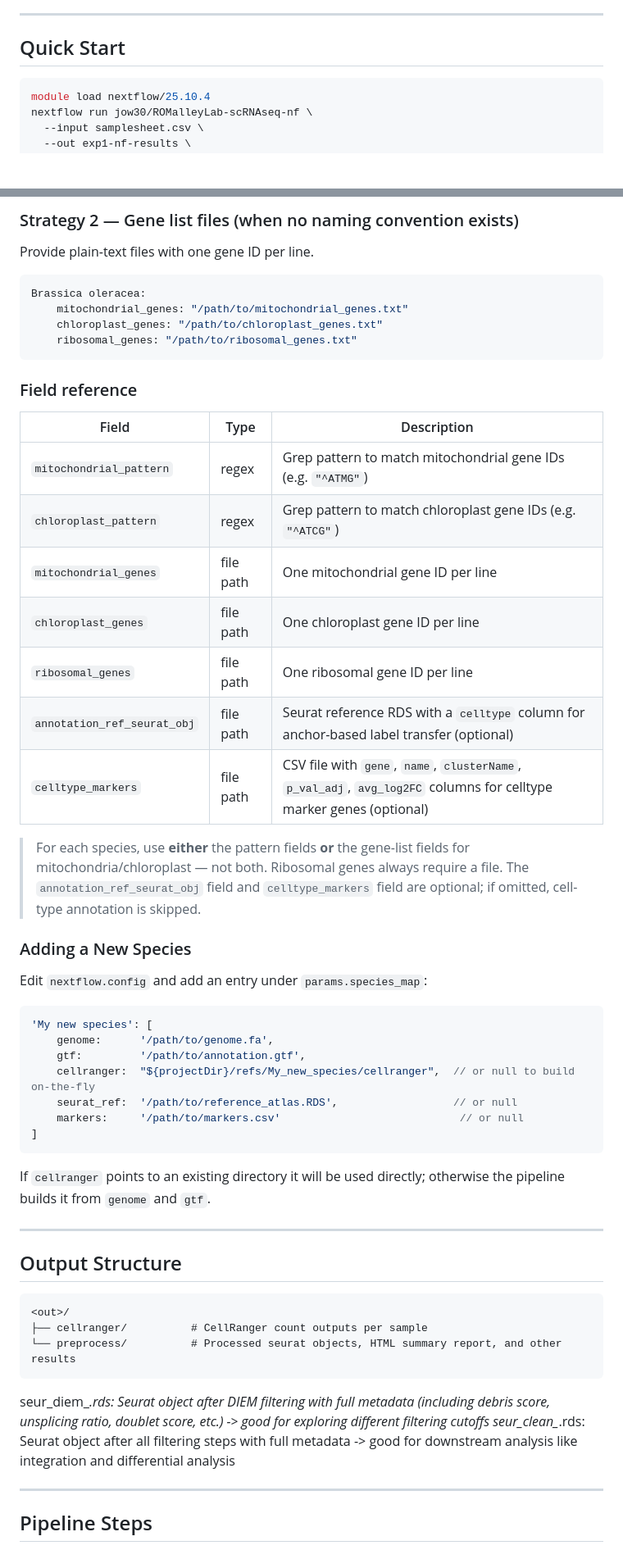
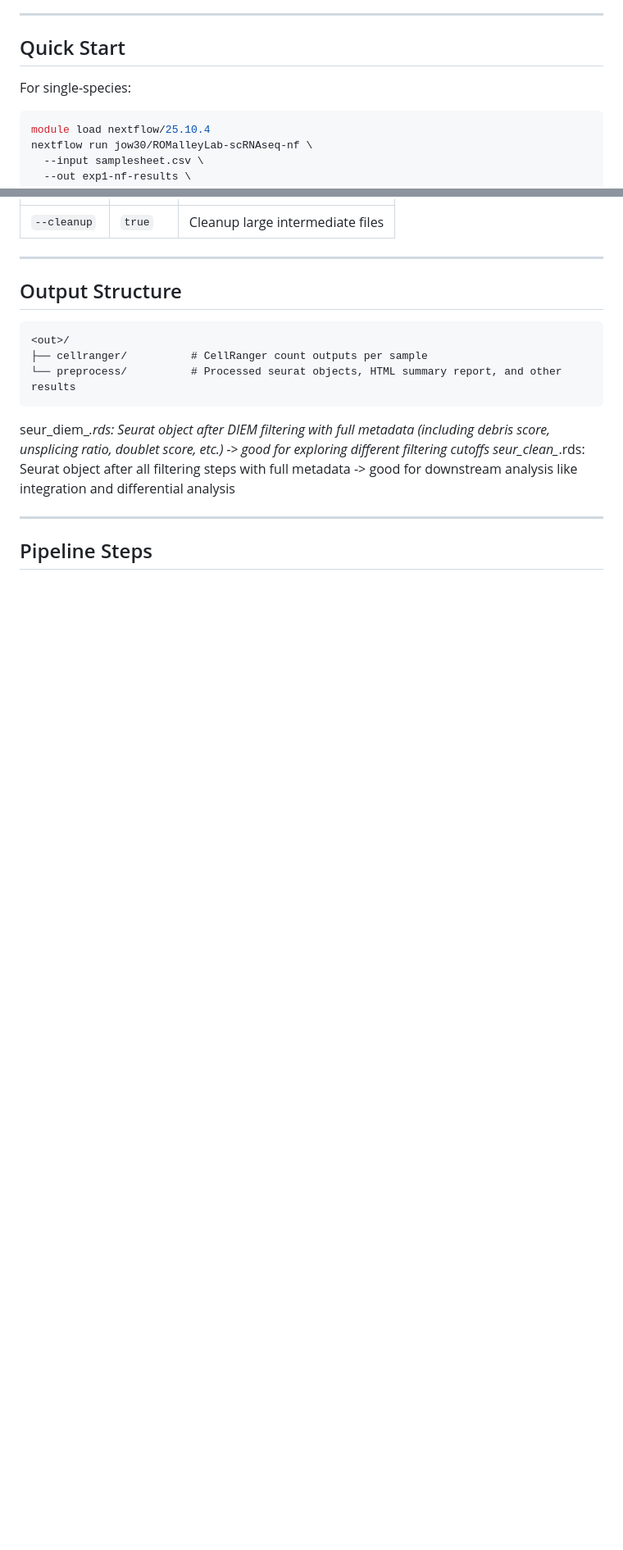
Before and after one commit to jow30/ROMalleyLab-scRNAseq-nf, a Markdown page: README.md, 2 parts joined by grey strips. Shown at 82% size. Rendered like a GitHub page; blank space fills up the shorter version.

````diff
--- a/README.md
+++ b/README.md
@@ -54,6 +52,8 @@ Require modules for this pipeline:
 
 ## Quick Start
 
+For single-species:
+
 ```bash
 module load nextflow/25.10.4
 nextflow run jow30/ROMalleyLab-scRNAseq-nf \
@@ -205,43 +253,4 @@ Arabidopsis thaliana:
-### Strategy 2 — Gene list files (when no naming convention exists)
-
-Provide plain-text files with one gene ID per line.
-
-```yaml
-Brassica oleracea:
-    mitochondrial_genes: "/path/to/mitochondrial_genes.txt"
-    chloroplast_genes: "/path/to/chloroplast_genes.txt"
-    ribosomal_genes: "/path/to/ribosomal_genes.txt"
-```
-
-### Field reference
-
-| Field | Type | Description |
-|-------|------|-------------|
-| `mitochondrial_pattern` | regex | Grep pattern to match mitochondrial gene IDs (e.g. `"^ATMG"`) |
-| `chloroplast_pattern` | regex | Grep pattern to match chloroplast gene IDs (e.g. `"^ATCG"`) |
-| `mitochondrial_genes` | file path | One mitochondrial gene ID per line |
-| `chloroplast_genes` | file path | One chloroplast gene ID per line |
-| `ribosomal_genes` | file path | One ribosomal gene ID per line |
-| `annotation_ref_seurat_obj` | file path | Seurat reference RDS with a `celltype` column for anchor-based label transfer (optional) |
-| `celltype_markers` | file path | CSV file with `gene`, `name`, `clusterName`, `p_val_adj`, `avg_log2FC` columns for celltype marker genes (optional) |
-
-> For each species, use **either** the pattern fields **or** the gene-list fields for mitochondria/chloroplast — not both. Ribosomal genes always require a file. The `annotation_ref_seurat_obj` field and `celltype_markers` field are optional; if omitted, cell-type annotation is skipped.
-
-### Adding a New Species
-
-Edit `nextflow.config` and add an entry under `params.species_map`:
-
-```groovy
-'My new species': [
-    genome:      '/path/to/genome.fa',
-    gtf:         '/path/to/annotation.gtf',
-    cellranger:  "${projectDir}/refs/My_new_species/cellranger",  // or null to build on-the-fly
-    seurat_ref:  '/path/to/reference_atlas.RDS',                  // or null
-    markers:     '/path/to/markers.csv'                            // or null
-]
-```
-
-If `cellranger` points to an existing directory it will be used directly; otherwise the pipeline builds it from `genome` and `gtf`.
+| `--cleanup` | `true`  | Cleanup large intermediate files     |
 
 ---
 
````
Also changed, not shown: other parts of README.md (+105 -59 lines).
